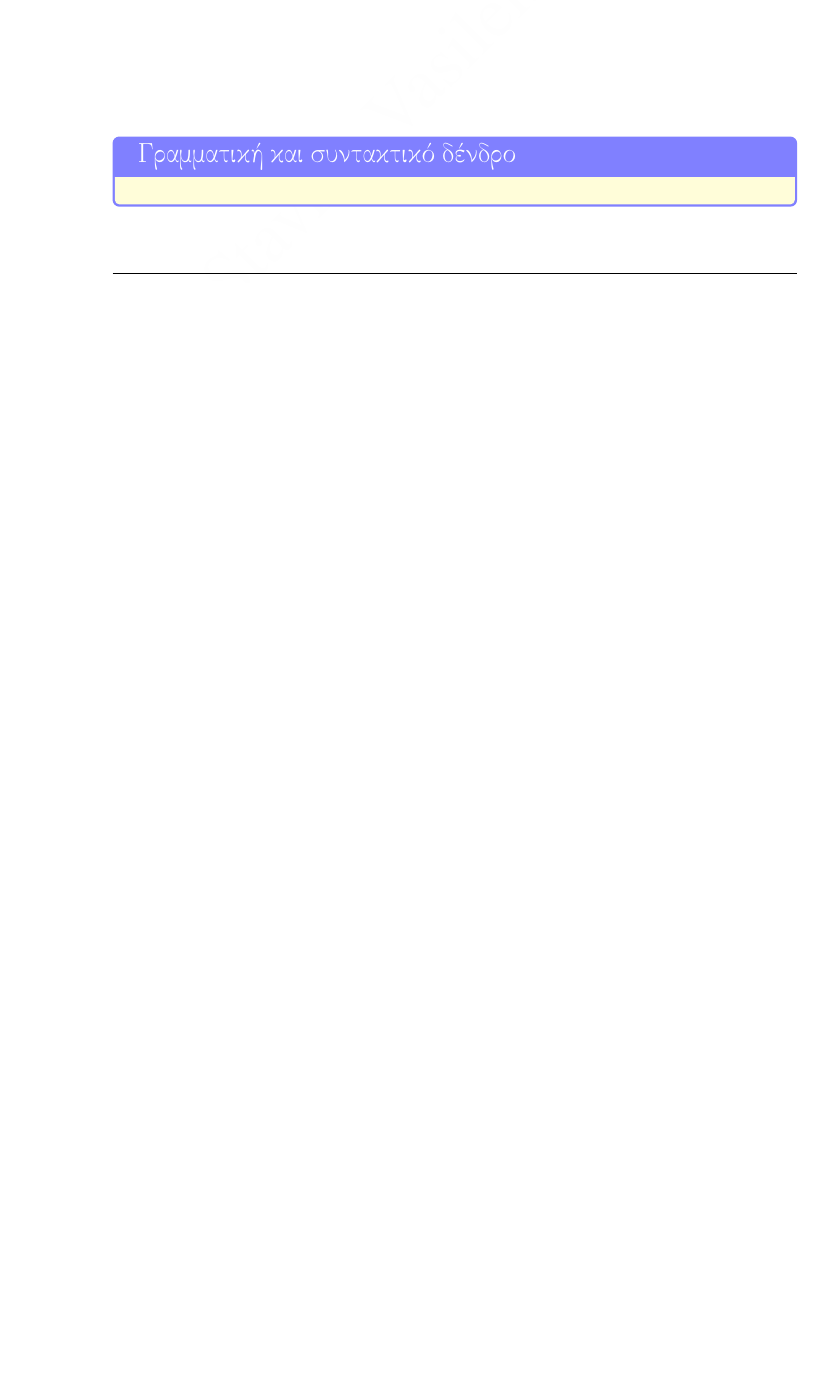
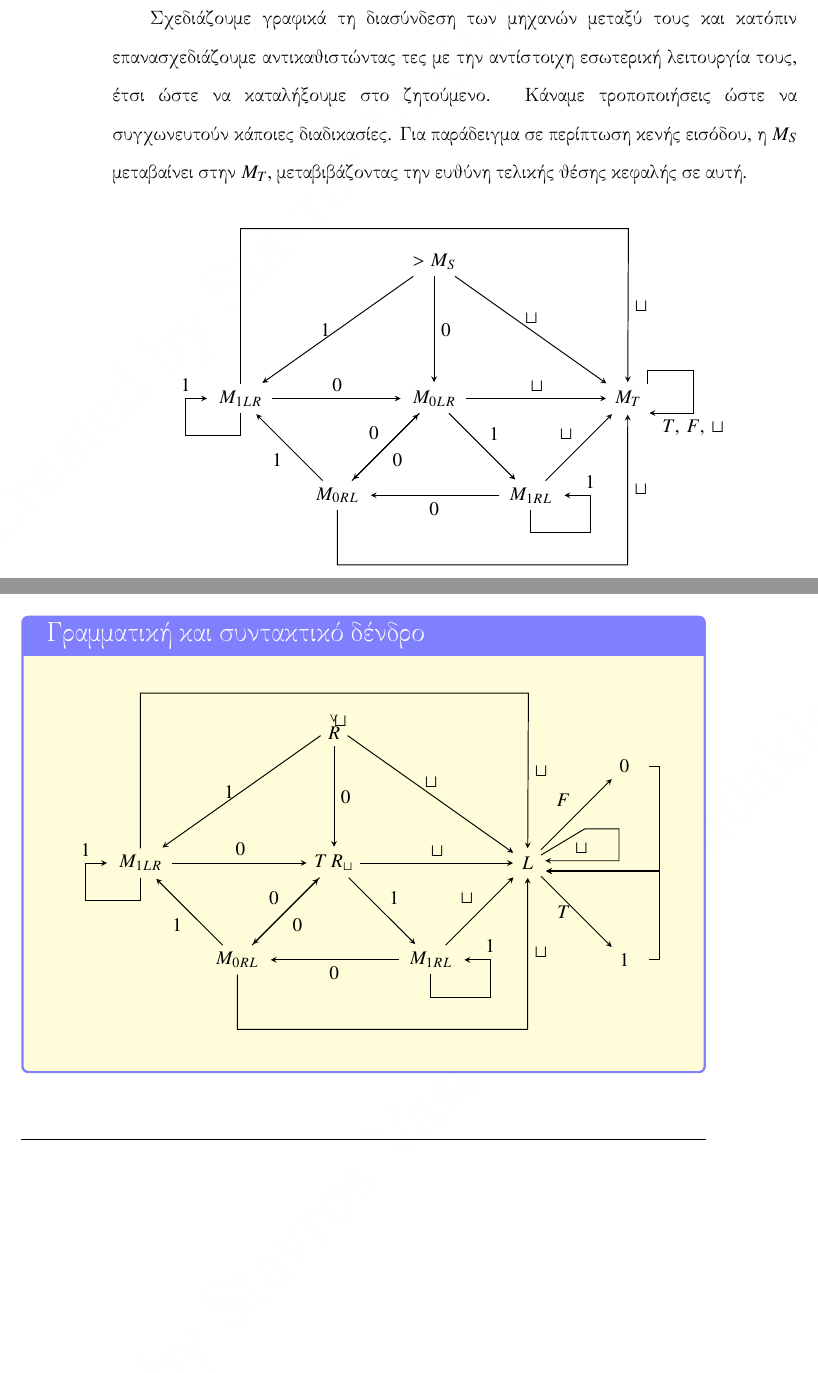
Before and after one commit to StavrosVS/Exercises, a LaTeX book (set_3/main.tex, which reads set_3/Chapters/Chapter_1/Solution_1_2.tex): part of page 21 of 43 before the commit and two parts of pages 21 and 22 of 44 after it, the two joined at a grey line, cut at the place of the change, the shorter picture padded with empty space. Compiled offline with pdfLaTeX.

Commit message:
1.2 finalizing....

```diff
--- a/set_3/Chapters/Chapter_1/Solution_1_2.tex
+++ b/set_3/Chapters/Chapter_1/Solution_1_2.tex
@@ -367,11 +372,89 @@ $F,\,T$ σε $0,\,1$. Ταυτόχρονα ο τρόπους που μετακι
 	\quad$ \textcolor{green}{\ding{51}}
 \end{itemize}
 
+\par Σχεδιάζουμε γραφικά τη διασύνδεση των μηχανών μεταξύ τους και κατόπιν επανασχεδιάζουμε αντικαθιστώντας τες με
+την αντίστοιχη εσωτερική λειτουργία τους, έτσι ώστε να καταλήξουμε στο ζητούμενο.
+Κάναμε τροποποιήσεις ώστε να συγχωνευτούν κάποιες διαδικασίες. Για παράδειγμα σε περίπτωση κενής
+εισόδου, η $M_S$ μεταβαίνει στην $M_T$, μεταβιβάζοντας την ευθύνη τελικής θέσης κεφαλής σε αυτή.
+
+
+\begin{center}
+	\begin{tikzpicture}[->,>=stealth, shorten >=1pt,semithick,node distance=3.0cm,auto]
+
+		\node(q_1)                  {$\,>M_S\,$};
+		\node(q_2) [below of = q_1] {$\,M_{0LR}\,$};
+		\node(q_4) [below left of = q_2] {$\,M_{0RL}\,$};
+		\node(q_5) [below right of = q_2] {$\,M_{1RL}\,$};
+		\node(q_3) [above left of = q_4] {$\,M_{1LR}\,$};
+		\node(q_6) [above right of = q_5] {$M_T$};
+
+		\draw[->] (q_1) -- node {$0$} (q_2);
+		\draw[->] (q_1) -- node[midway, above] {$\sqcup$} (q_6);
+		\draw[->] (q_1) -- node[midway, left] {$1$} (q_3);
+		\draw[->] (q_2) -- node {$\sqcup$} (q_6);
+		\draw[->] (q_2) -- node {$1$} (q_5);
+		\draw[->] (q_2) -- node {$0$} (q_4);
+		\draw[->] (q_3) -- node {$0$} (q_2);
+		\draw (q_3.south) -- ++(0,-0.5cm) -| ++(-1.2cm,0) |- (q_3.west) node[midway, above] {1};
+		\draw (q_3.north) -- ++(0,3.4cm) -| ++(8.5cm,0) -- (q_6.north) node[midway, right] {$\sqcup$};
+		\draw[->] (q_5) -- node {$0$} (q_4);
+		\draw[->] (q_5) -- node {$\sqcup$} (q_6);
+		\draw (q_5.south) -- ++(0,-0.5cm) |- ++(1.3cm,0) |- (q_5.east) node[midway, above] {1};
+		\draw[->] (q_4) -- node {$0$} (q_2);
+		\draw[->] (q_4) -- node {$1$} (q_3);
+		\draw (q_4.south) -- ++(0,-1.2cm) -| ++(6.36cm,0) -- (q_6.south) node[midway, right] {$\sqcup$};
+		\draw (q_6.north east) -- ++(0,0.3cm) -| ++(1cm,0) |- (q_6.south east) node[midway, below]
+		{$T,\,F,\,\sqcup$};
+
+	\end{tikzpicture}
+	\vspace{-0.3cm}
+\end{center}
 %\clearpage
-\hfill \break
+
 
 \begin{tcolorbox}[colback=yellow!15!white, colframe=blue!50!white,
 	fonttitle=\bfseries\Large, title = Γραμματική και συντακτικό δένδρο]
+
+\vspace{+0.5cm}
+\begin{center}
+	\begin{tikzpicture}[->,>=stealth, shorten >=1pt,semithick,node distance=3.0cm,auto]
+
+		\node(q_1)                  {$\overset{\lor}{R}$};
+		\node(q_2) [below of = q_1] {$T\,R_\sqcup$};
+		\node(q_4) [below left of = q_2] {$\,M_{0RL}\,$};
+		\node(q_5) [below right of = q_2] {$\,M_{1RL}\,$};
+		\node(q_3) [above left of = q_4] {$\,M_{1LR}\,$};
+		\node(q_6) [above right of = q_5] {$L$};
+		\node(q_60) [above right of = q_6] {$0$};
+		\node(q_61) [below right of = q_6] {$1$};
+
+		\draw[->] (q_1) -- node {$0$} (q_2);
+		\draw[->] (q_1) -- node[midway, above] {$\sqcup$} (q_6);
+		\draw[->] (q_1) -- node[midway, left] {$1$} (q_3);
+		\draw[->] (q_2) -- node {$\sqcup$} (q_6);
+		\draw[->] (q_2) -- node {$1$} (q_5);
+		\draw[->] (q_2) -- node {$0$} (q_4);
+		\draw[->] (q_3) -- node {$0$} (q_2);
+		\draw (q_3.south) -- ++(0,-0.5cm) -| ++(-1.2cm,0) |- (q_3.west) node[midway, above] {1};
+		\draw (q_3.north) -- ++(0,3.4cm) -| ++(8.5cm,0) -- (q_6.north) node[midway, right] {$\sqcup$};
+		\draw[->] (q_5) -- node {$0$} (q_4);
+		\draw[->] (q_5) -- node {$\sqcup$} (q_6);
+		\draw (q_5.south) -- ++(0,-0.5cm) |- ++(1.3cm,0) |- (q_5.east) node[midway, above] {1};
+		\draw[->] (q_4) -- node {$0$} (q_2);
+		\draw[->] (q_4) -- node {$1$} (q_3);
+		\draw (q_4.south) -- ++(0,-1.2cm) -| ++(6.36cm,0) -- (q_6.south) node[midway, right] {$\sqcup$};
+		\draw[->] (q_6) -- node {$F$} (q_60);
+		\draw[->] (q_6) -- node[left] {$T$} (q_61);
+		\draw (q_6) -- ++(1.25cm,0.75cm) -- ++(0.75cm,0) -- ++(0,-0.7cm) -- ++(-1.65cm,0) node[midway, above]
+		{$\sqcup$}
+		(q_6);
+		{$\sqcup$};
+		\draw[->] (q_60) -- ++(0.5cm,0) -- ++(0,-2.3cm) -- ++(-2.53cm,0) node {} (q_6);
+		\draw[->] (q_61) -- ++(0.5cm,0) -- ++(0,1.95cm) -- ++(-2.53cm,0) node {} (q_6);
+
+	\end{tikzpicture}
+	\vspace{+0.6cm}
+\end{center}
 
 
 \end{tcolorbox}
--- a/set_3/main.tex
+++ b/set_3/main.tex
@@ -114,7 +114,7 @@ Stratidakis}, colorlinks, linkcolor=blue, citecolor=green, urlcolor=magenta]{hyp
 
 % Required packages and libraries
 \usepackage{tikz}
-\usetikzlibrary{automata, arrows.meta, positioning}
+\usetikzlibrary{automata, arrows.meta, positioning, calc}
 
 % Paragraph Packages
 \usepackage{indentfirst}            % Indent at the start of every paragraph
```
Also changed, not shown: set_3/main.pdf, set_3/Chapters/Chapter_1/Solution_1_2.tex (9 more changed lines).
